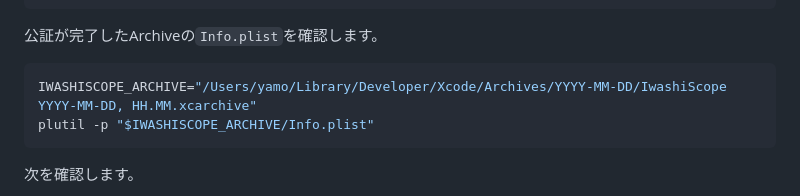
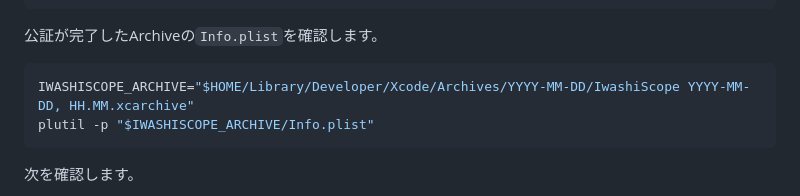
Before and after one commit to Yamonov/IwashiScope, a Markdown page: RELEASING.md, the part around the change. Rendered like a GitHub page.

Commit message:
Remove personal path from release documentation

````diff
--- a/RELEASING.md
+++ b/RELEASING.md
@@ -35,7 +35,7 @@ xcodebuild archive \
 公証が完了したArchiveの`Info.plist`を確認します。
 
 ```sh
-IWASHISCOPE_ARCHIVE="/Users/yamo/Library/Developer/Xcode/Archives/YYYY-MM-DD/IwashiScope YYYY-MM-DD, HH.MM.xcarchive"
+IWASHISCOPE_ARCHIVE="$HOME/Library/Developer/Xcode/Archives/YYYY-MM-DD/IwashiScope YYYY-MM-DD, HH.MM.xcarchive"
 plutil -p "$IWASHISCOPE_ARCHIVE/Info.plist"
 ```
 
````
